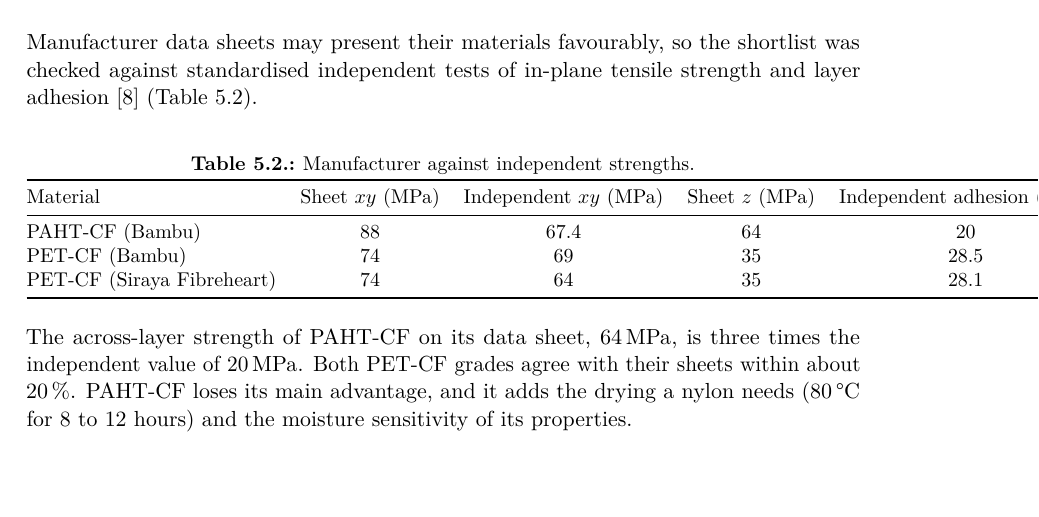
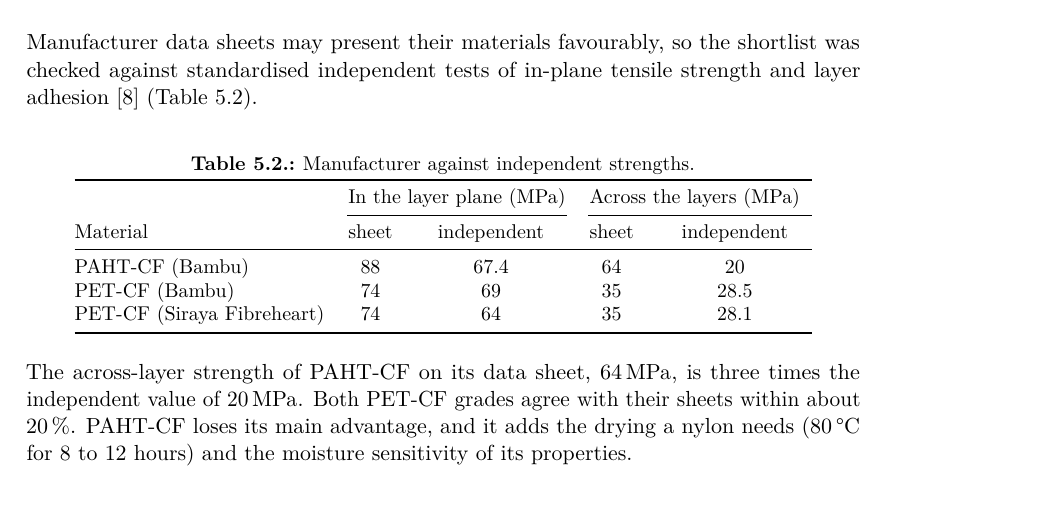
Before and after one commit to migueldiaslima/drone-revB, a LaTeX thesis (report/extensive/main.tex, which reads report/extensive/chapters/05_material.tex): part of page 44 of 57, cut so that both start at the same text. Compiled offline with pdfLaTeX.

Commit message:
Extensive report: chapter 5 table width
Co-Authored-By: Claude Opus 5.5 <noreply@anthropic.com>
Claude-Session: https://claude.ai/code/session_01UiAjPizYnRHcGHe8vGysaV

```diff
--- a/report/extensive/chapters/05_material.tex
+++ b/report/extensive/chapters/05_material.tex
@@ -103,7 +103,9 @@ Manufacturer data sheets may present their materials favourably, so the shortlis
 \caption{Manufacturer against independent strengths.}\label{tab:material-independent}
 \begin{tabular}{@{}lcccc@{}}
 \toprule
-Material & Sheet $xy$ (MPa) & Independent $xy$ (MPa) & Sheet $z$ (MPa) & Independent adhesion (MPa)\\
+& \multicolumn{2}{c}{In the layer plane (MPa)} & \multicolumn{2}{c}{Across the layers (MPa)}\\
+\cmidrule(lr){2-3}\cmidrule(l){4-5}
+Material & sheet & independent & sheet & independent\\
 \midrule
 PAHT-CF (Bambu) & 88 & 67.4 & 64 & 20\\
 PET-CF (Bambu) & 74 & 69 & 35 & 28.5\\
```
